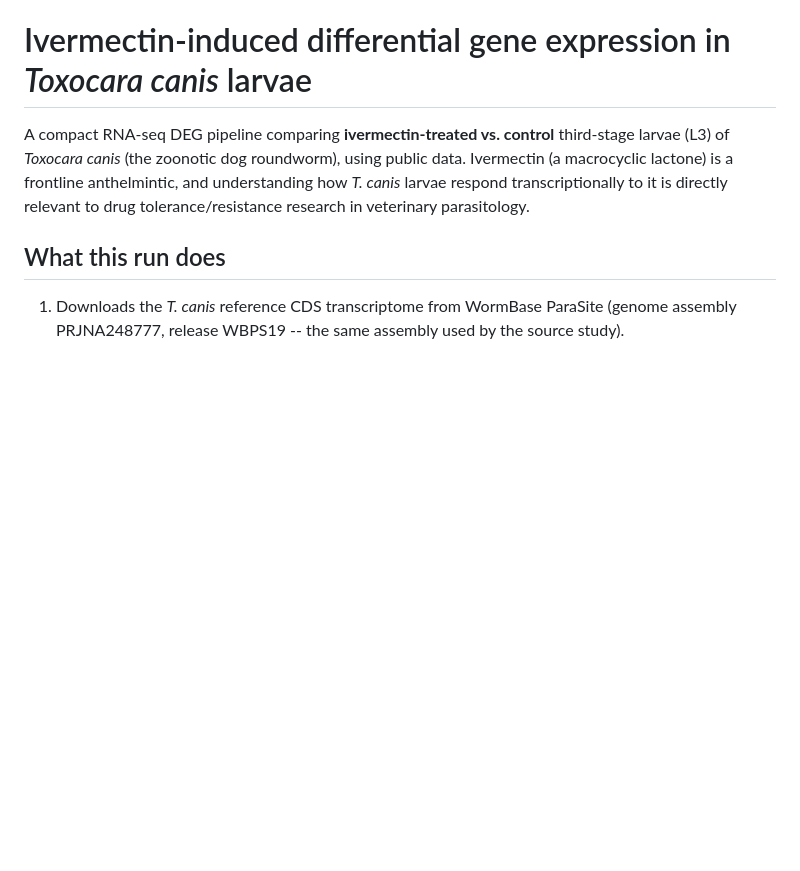
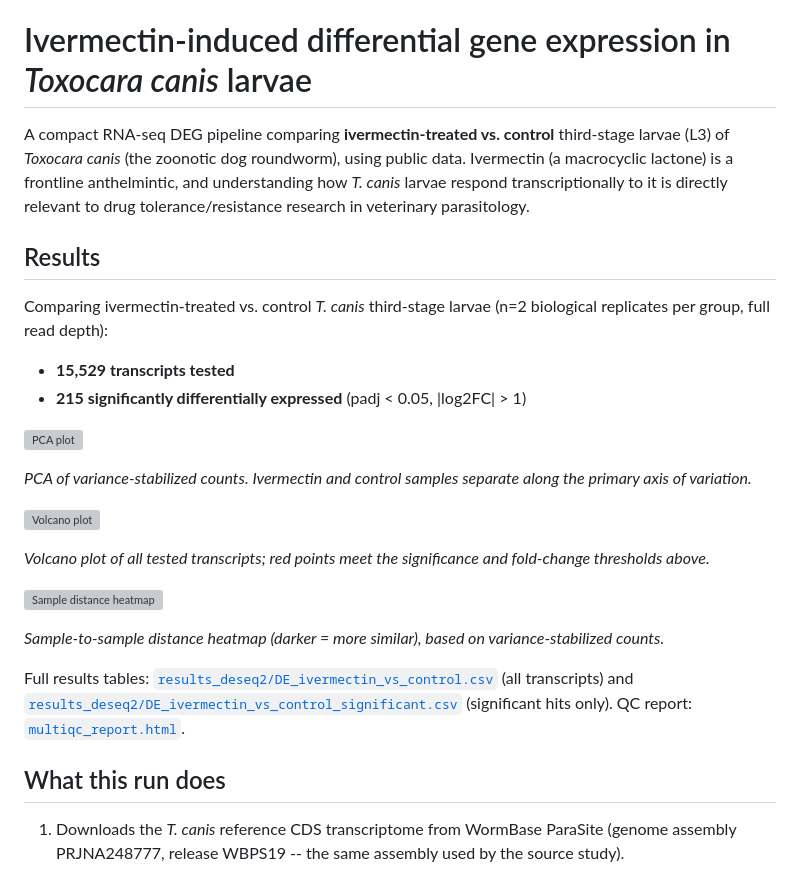
Before and after one commit to taq-poly/Quintana_CBC26, a Markdown page: week5_replication_assignment/README.md, the part around the change. Drawn GitHub-style; blank space fills up the shorter version; grey boxes are pictures that could not be loaded.

Commit message:
Add DEG results, plots, and Results section to README

```diff
--- a/week5_replication_assignment/README.md
+++ b/week5_replication_assignment/README.md
@@ -6,6 +6,33 @@ using public data. Ivermectin (a macrocyclic lactone) is a frontline
 anthelmintic, and understanding how *T. canis* larvae respond
 transcriptionally to it is directly relevant to drug tolerance/resistance
 research in veterinary parasitology.
+
+## Results
+
+Comparing ivermectin-treated vs. control *T. canis* third-stage larvae
+(n=2 biological replicates per group, full read depth):
+
+- **15,529 transcripts tested**
+- **215 significantly differentially expressed** (padj < 0.05, |log2FC| > 1)
+
+![PCA plot](results_deseq2/pca.png)
+
+*PCA of variance-stabilized counts. Ivermectin and control samples
+separate along the primary axis of variation.*
+
+![Volcano plot](results_deseq2/volcano.png)
+
+*Volcano plot of all tested transcripts; red points meet the
+significance and fold-change thresholds above.*
+
+![Sample distance heatmap](results_deseq2/sample_distance_heatmap.png)
+
+*Sample-to-sample distance heatmap (darker = more similar), based on
+variance-stabilized counts.*
+
+Full results tables: [`results_deseq2/DE_ivermectin_vs_control.csv`](results_deseq2/DE_ivermectin_vs_control.csv)
+(all transcripts) and [`results_deseq2/DE_ivermectin_vs_control_significant.csv`](results_deseq2/DE_ivermectin_vs_control_significant.csv)
+(significant hits only). QC report: [`multiqc_report.html`](multiqc_report.html).
 
 ## What this run does
 
```
